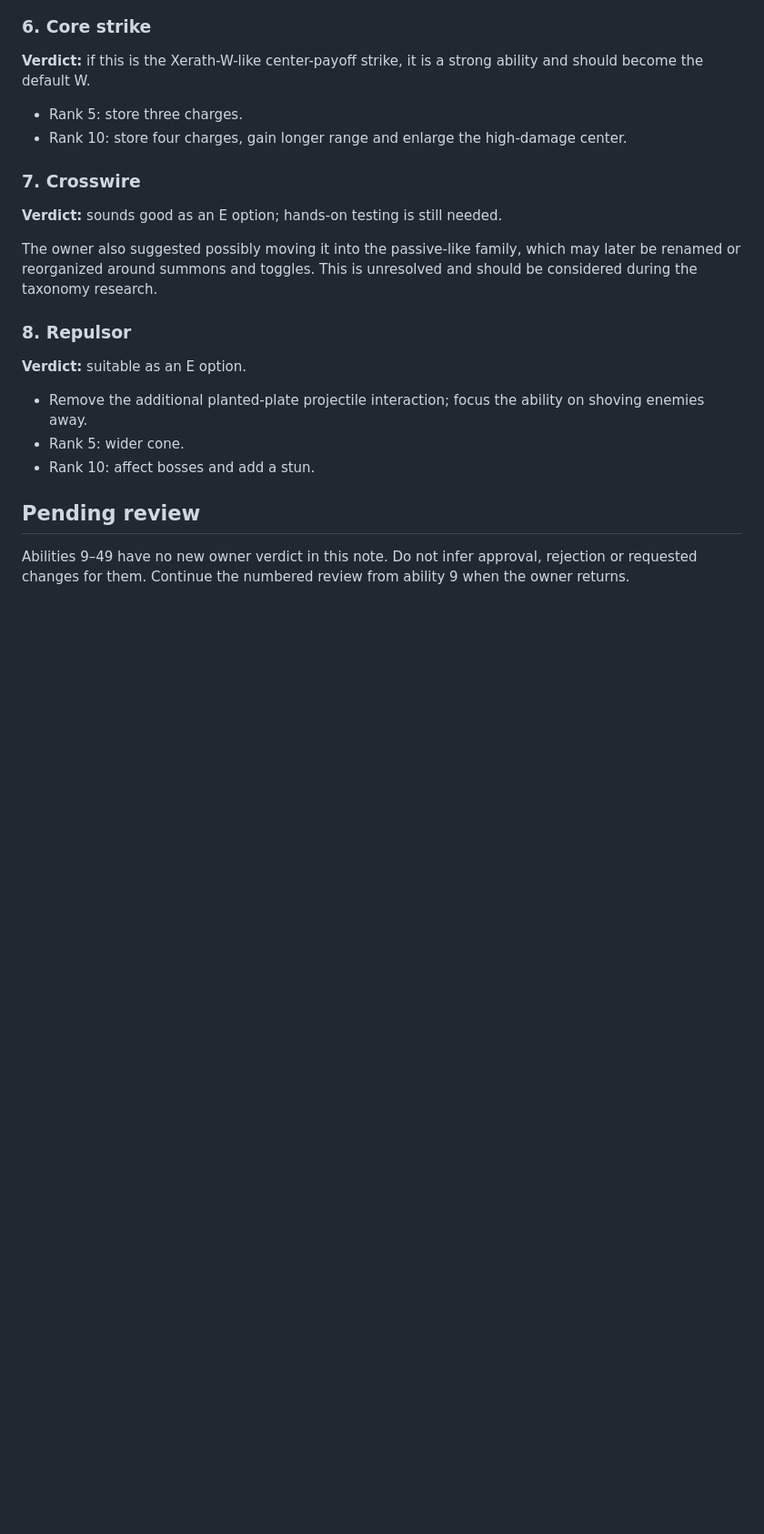
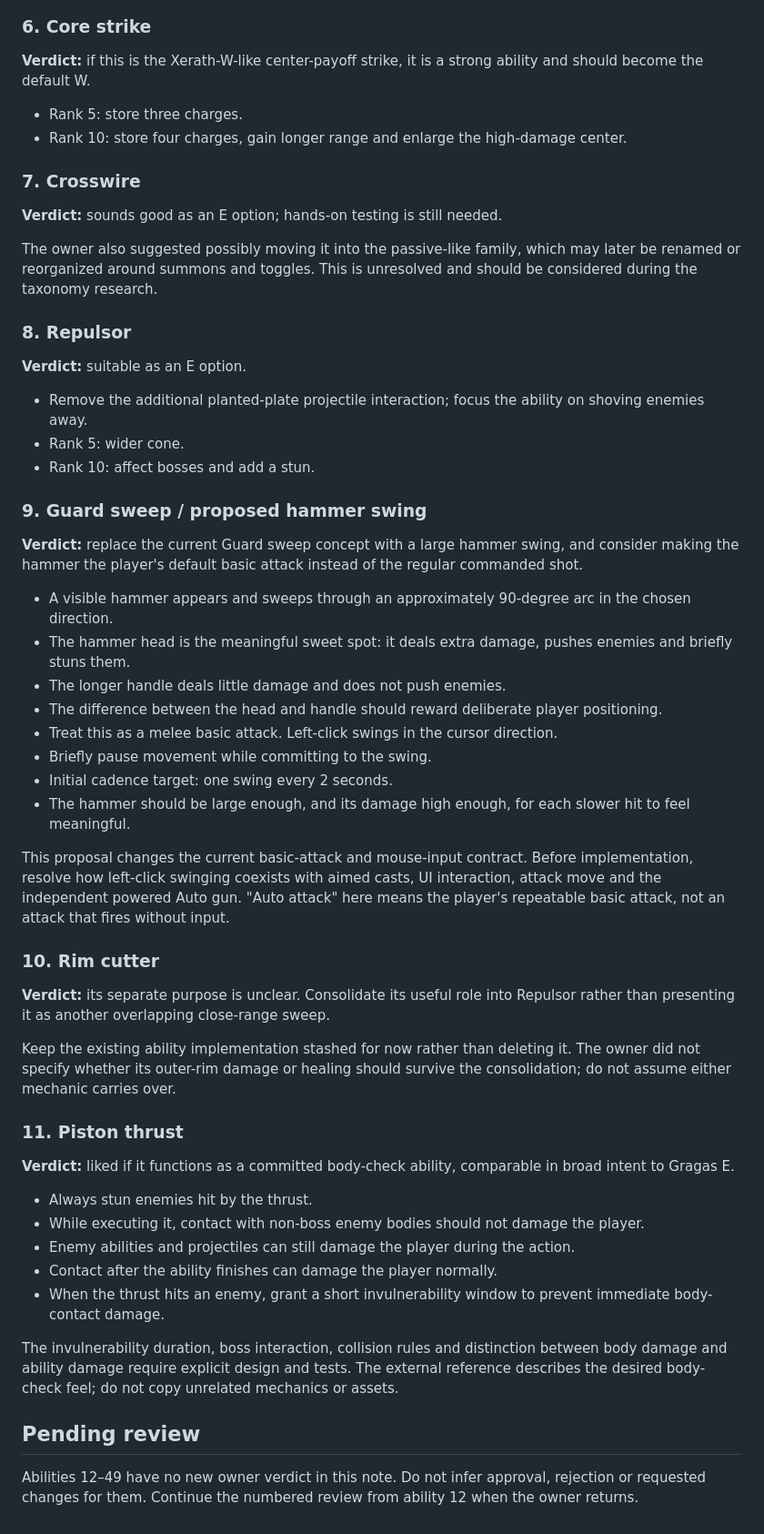
Before and after one commit to Timothy-Cao/MobaBot.io, a Markdown page: docs/design/ABILITY_FEEDBACK_17.md, the part around one of its changes. Shown at 91% size. Drawn GitHub-style; blank space fills up the shorter version.

```diff
--- a/docs/design/ABILITY_FEEDBACK_17.md
+++ b/docs/design/ABILITY_FEEDBACK_17.md
@@ -111,6 +123,39 @@ The owner also suggested possibly moving it into the passive-like family, which
 - Rank 5: wider cone.
 - Rank 10: affect bosses and add a stun.
 
+### 9. Guard sweep / proposed hammer swing
+
+**Verdict:** replace the current Guard sweep concept with a large hammer swing, and consider making the hammer the player's default basic attack instead of the regular commanded shot.
+
+- A visible hammer appears and sweeps through an approximately 90-degree arc in the chosen direction.
+- The hammer head is the meaningful sweet spot: it deals extra damage, pushes enemies and briefly stuns them.
+- The longer handle deals little damage and does not push enemies.
+- The difference between the head and handle should reward deliberate player positioning.
+- Treat this as a melee basic attack. Left-click swings in the cursor direction.
+- Briefly pause movement while committing to the swing.
+- Initial cadence target: one swing every 2 seconds.
+- The hammer should be large enough, and its damage high enough, for each slower hit to feel meaningful.
+
+This proposal changes the current basic-attack and mouse-input contract. Before implementation, resolve how left-click swinging coexists with aimed casts, UI interaction, attack move and the independent powered Auto gun. "Auto attack" here means the player's repeatable basic attack, not an attack that fires without input.
+
+### 10. Rim cutter
+
+**Verdict:** its separate purpose is unclear. Consolidate its useful role into Repulsor rather than presenting it as another overlapping close-range sweep.
+
+Keep the existing ability implementation stashed for now rather than deleting it. The owner did not specify whether its outer-rim damage or healing should survive the consolidation; do not assume either mechanic carries over.
+
+### 11. Piston thrust
+
+**Verdict:** liked if it functions as a committed body-check ability, comparable in broad intent to Gragas E.
+
+- Always stun enemies hit by the thrust.
+- While executing it, contact with non-boss enemy bodies should not damage the player.
+- Enemy abilities and projectiles can still damage the player during the action.
+- Contact after the ability finishes can damage the player normally.
+- When the thrust hits an enemy, grant a short invulnerability window to prevent immediate body-contact damage.
+
+The invulnerability duration, boss interaction, collision rules and distinction between body damage and ability damage require explicit design and tests. The external reference describes the desired body-check feel; do not copy unrelated mechanics or assets.
+
 ## Pending review
 
-Abilities 9–49 have no new owner verdict in this note. Do not infer approval, rejection or requested changes for them. Continue the numbered review from ability 9 when the owner returns.
+Abilities 12–49 have no new owner verdict in this note. Do not infer approval, rejection or requested changes for them. Continue the numbered review from ability 12 when the owner returns.
```
Also changed, not shown: other parts of docs/design/ABILITY_FEEDBACK_17.md (+13 -1 lines), docs/README.md (+1 -1 lines), docs/design/QUALITY_BAR.md (+1 -1 lines).
